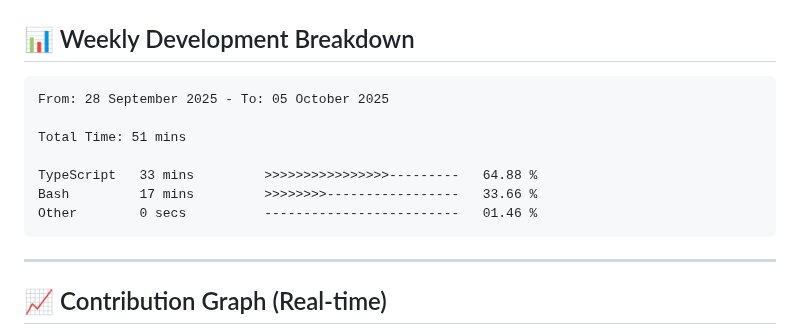
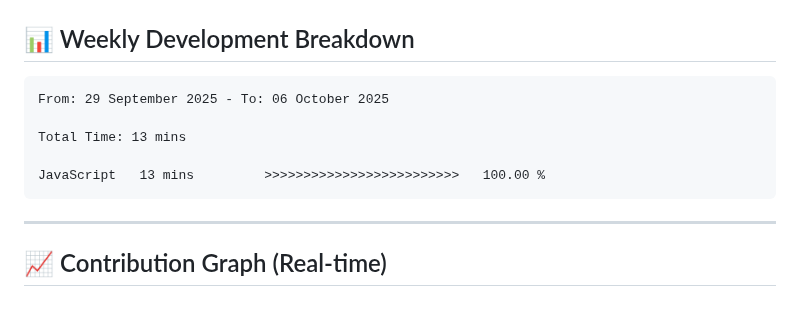
Before and after one commit to Ganpatsingh05/Ganpatsingh05, a Markdown page: README.md, the part around the change. GitHub-like rendering; blank space fills up the shorter version.

Commit message:
Updated waka-readme graph with new metrics

````diff
--- a/README.md
+++ b/README.md
@@ -102,13 +102,11 @@ const developer = {
 <!--START_SECTION:waka-->
 
 ```txt
-From: 28 September 2025 - To: 05 October 2025
+From: 29 September 2025 - To: 06 October 2025
 
-Total Time: 51 mins
+Total Time: 13 mins
 
-TypeScript   33 mins         >>>>>>>>>>>>>>>>---------   64.88 %
-Bash         17 mins         >>>>>>>>-----------------   33.66 %
-Other        0 secs          -------------------------   01.46 %
+JavaScript   13 mins         >>>>>>>>>>>>>>>>>>>>>>>>>   100.00 %
 ```
 
 <!--END_SECTION:waka-->
````
